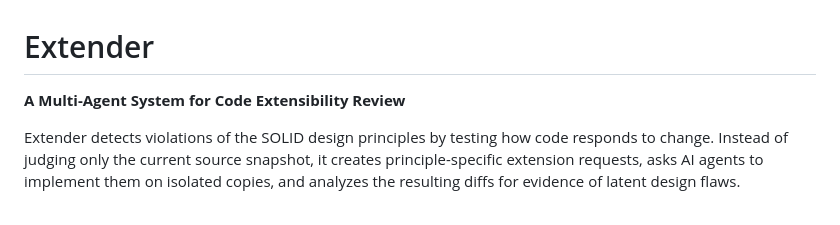
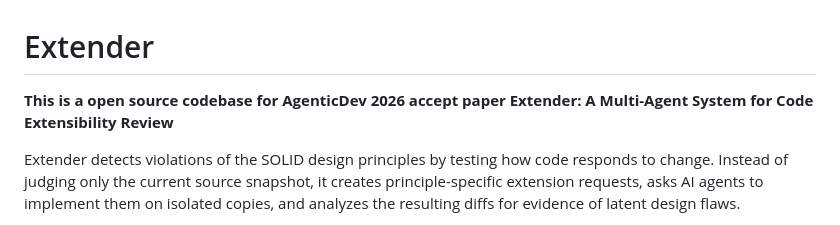
Before and after one commit to jiahe-chen/extender, a Markdown page: README.md, the part around the change. Rendered like a GitHub page.

```diff
--- a/README.md
+++ b/README.md
@@ -1,6 +1,7 @@
 # Extender
 
-**A Multi-Agent System for Code Extensibility Review**
+**This is a open source codebase for AgenticDev 2026 accept paper
+Extender: A Multi-Agent System for Code Extensibility Review**
 
 Extender detects violations of the SOLID design principles by testing how code responds to change. Instead of judging only the current source snapshot, it creates principle-specific extension requests, asks AI agents to implement them on isolated copies, and analyzes the resulting diffs for evidence of latent design flaws.
 
```
